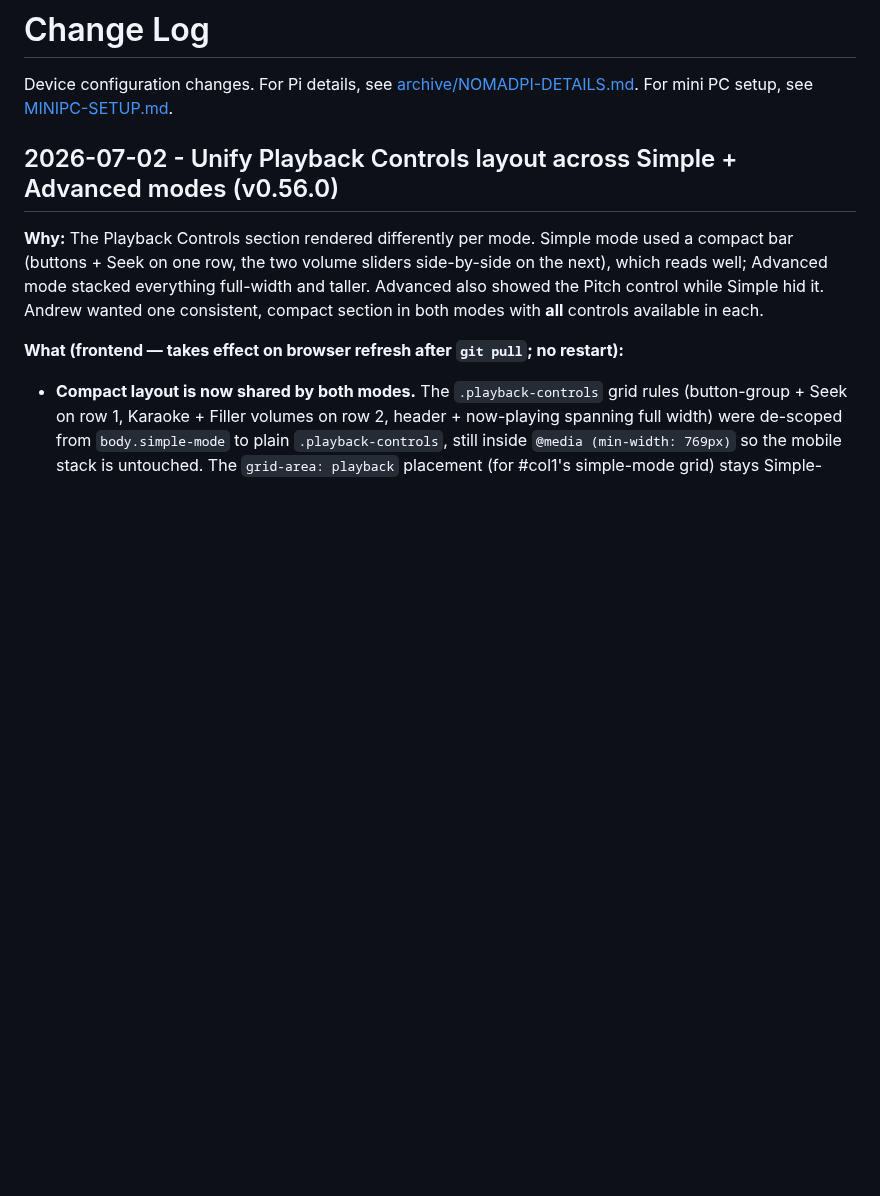
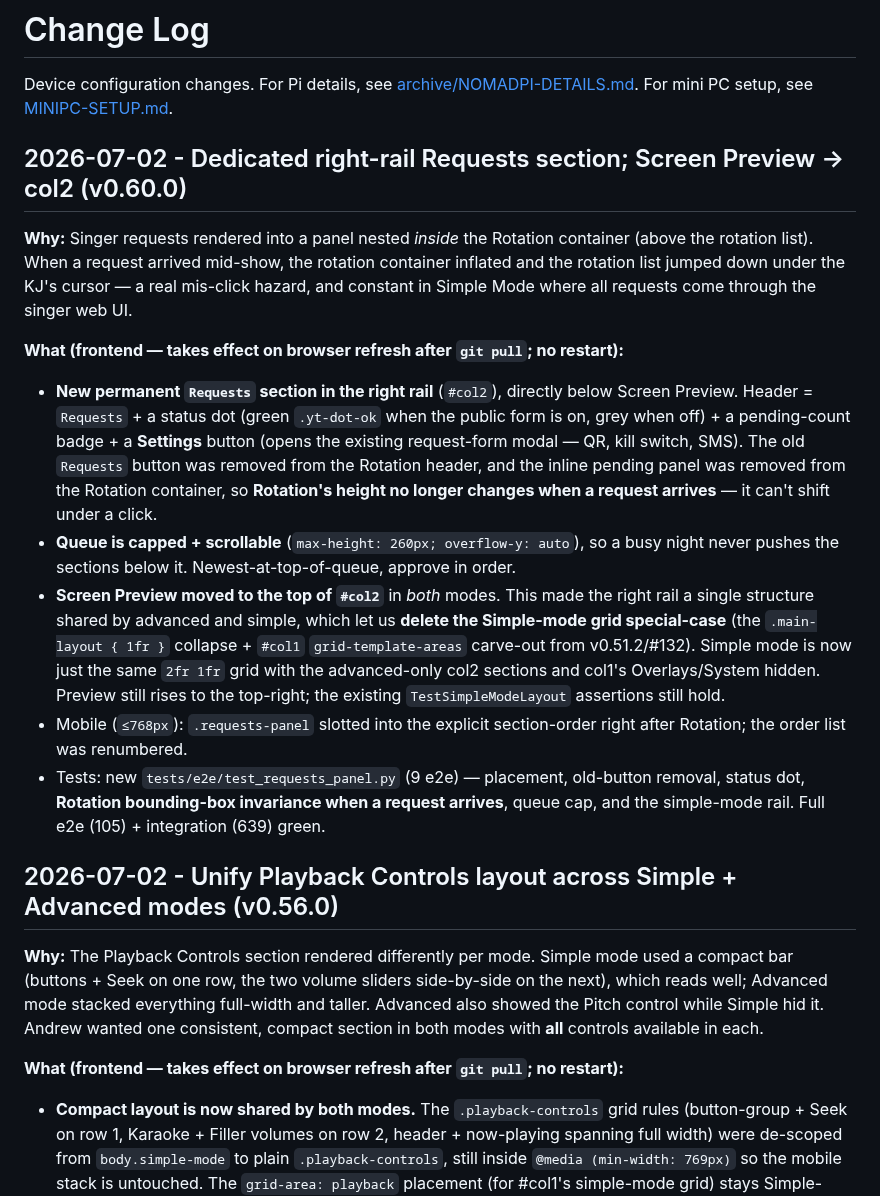
Before and after one commit to nomadkaraoke/kjbox, a Markdown page: docs/CHANGELOG.md, the part around the change. Rendered like a GitHub page; blank space fills up the shorter version.

Commit message:
docs: changelog entry for right-rail Requests section (v0.60.0)
Co-Authored-By: Claude Opus 4.8 (1M context) <noreply@anthropic.com>

```diff
--- a/docs/CHANGELOG.md
+++ b/docs/CHANGELOG.md
@@ -1,6 +1,34 @@
 # Change Log
 
 Device configuration changes. For Pi details, see [archive/NOMADPI-DETAILS.md](archive/NOMADPI-DETAILS.md). For mini PC setup, see [MINIPC-SETUP.md](MINIPC-SETUP.md).
+
+## 2026-07-02 - Dedicated right-rail Requests section; Screen Preview → col2 (v0.60.0)
+
+**Why:** Singer requests rendered into a panel nested *inside* the Rotation container
+(above the rotation list). When a request arrived mid-show, the rotation container inflated
+and the rotation list jumped down under the KJ's cursor — a real mis-click hazard, and
+constant in Simple Mode where all requests come through the singer web UI.
+
+**What (frontend — takes effect on browser refresh after `git pull`; no restart):**
+- **New permanent `Requests` section in the right rail** (`#col2`), directly below Screen
+  Preview. Header = `Requests` + a status dot (green `.yt-dot-ok` when the public form is
+  on, grey when off) + a pending-count badge + a **Settings** button (opens the existing
+  request-form modal — QR, kill switch, SMS). The old `Requests` button was removed from the
+  Rotation header, and the inline pending panel was removed from the Rotation container, so
+  **Rotation's height no longer changes when a request arrives** — it can't shift under a click.
+- **Queue is capped + scrollable** (`max-height: 260px; overflow-y: auto`), so a busy night
+  never pushes the sections below it. Newest-at-top-of-queue, approve in order.
+- **Screen Preview moved to the top of `#col2`** in *both* modes. This made the right rail a
+  single structure shared by advanced and simple, which let us **delete the Simple-mode grid
+  special-case** (the `.main-layout { 1fr }` collapse + `#col1` `grid-template-areas` carve-out
+  from v0.51.2/#132). Simple mode is now just the same `2fr 1fr` grid with the advanced-only
+  col2 sections and col1's Overlays/System hidden. Preview still rises to the top-right; the
+  existing `TestSimpleModeLayout` assertions still hold.
+- Mobile (`≤768px`): `.requests-panel` slotted into the explicit section-order right after
+  Rotation; the order list was renumbered.
+- Tests: new `tests/e2e/test_requests_panel.py` (9 e2e) — placement, old-button removal,
+  status dot, **Rotation bounding-box invariance when a request arrives**, queue cap, and the
+  simple-mode rail. Full e2e (105) + integration (639) green.
 
 ## 2026-07-02 - Unify Playback Controls layout across Simple + Advanced modes (v0.56.0)
 
```
